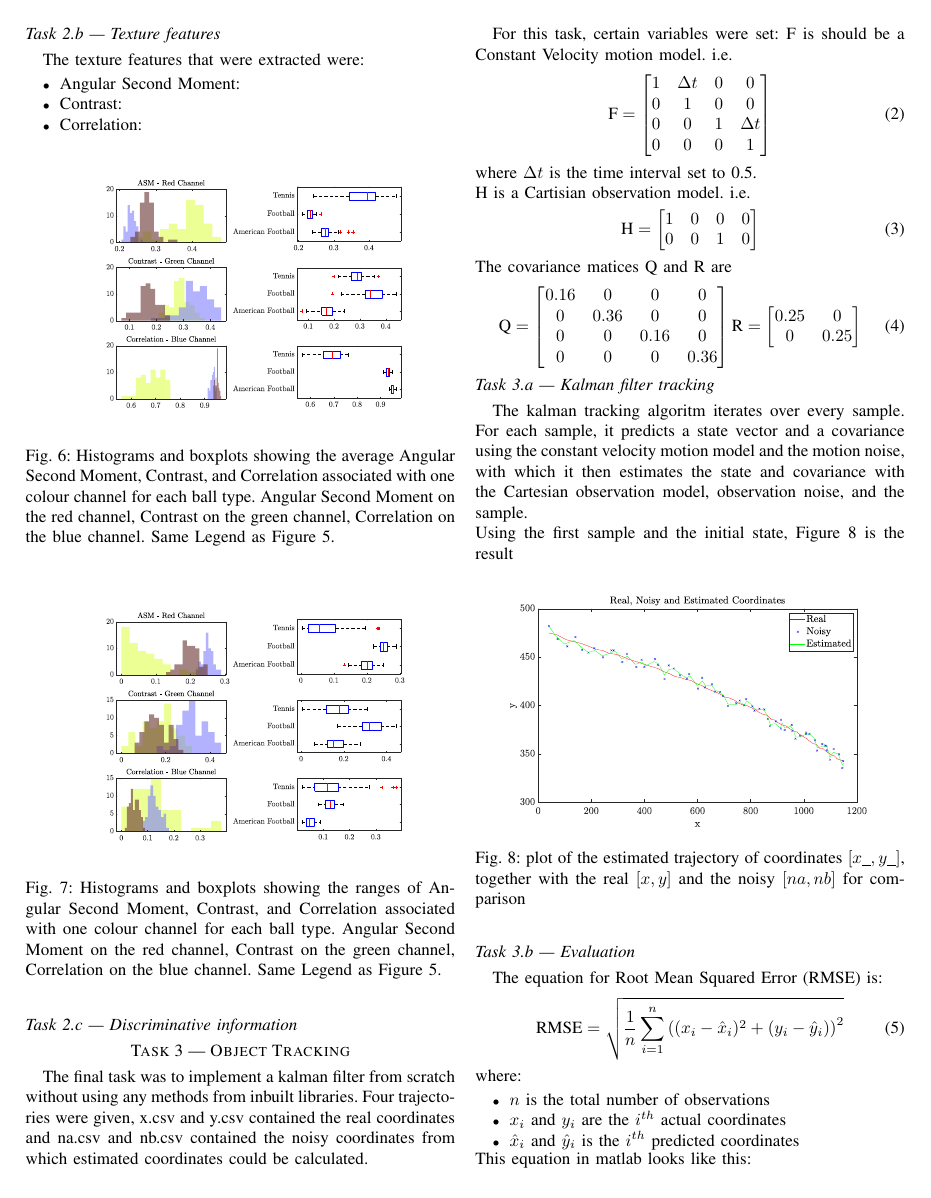
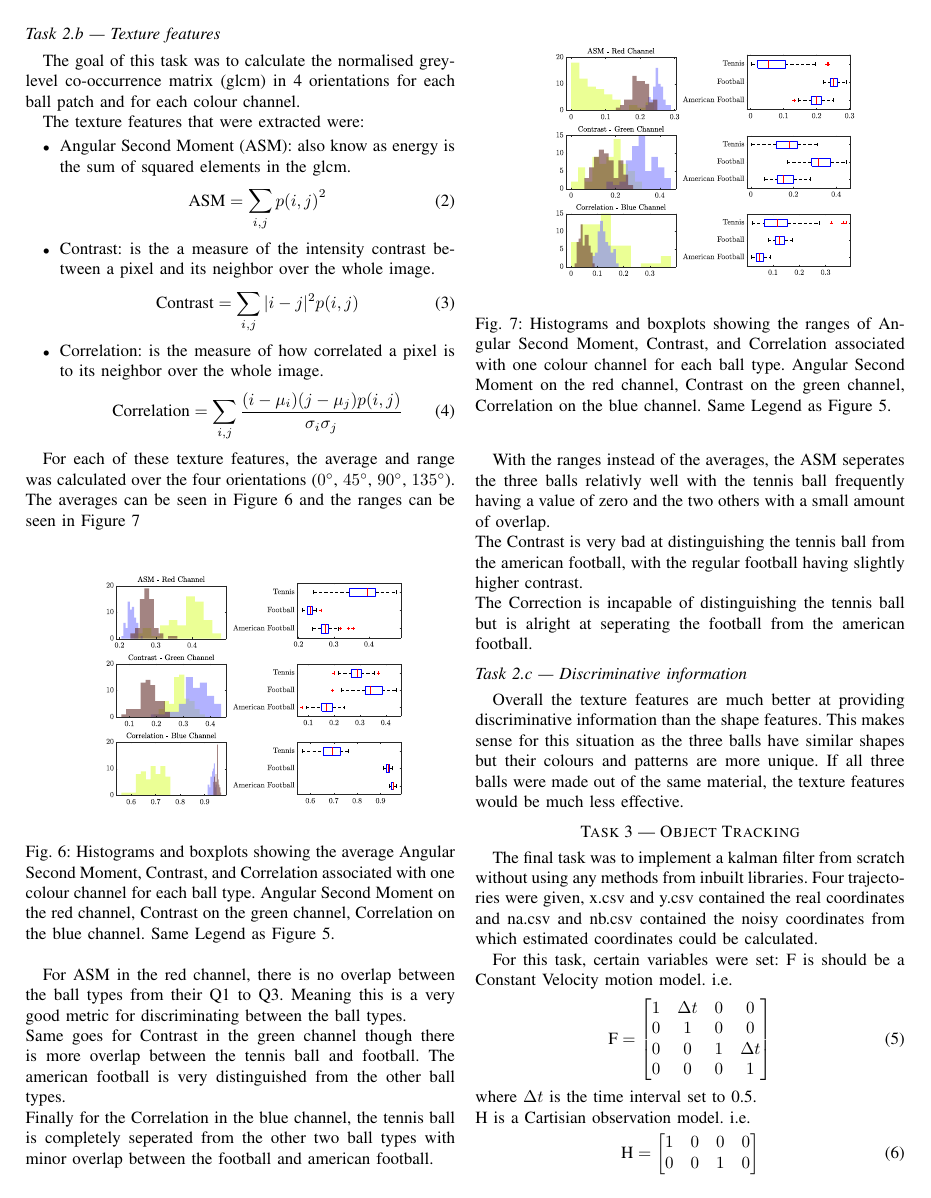
Before and after one commit to gdtdavies/Cmp_Vision_Lincoln, a LaTeX paper (report/main.tex): page 3 of 5. Compiled offline with pdfLaTeX; a missing font is replaced by an installed copy or a similar font; a LaTeX package or settings file that is missing is left out.

Commit message:
report complete

```diff
--- a/report/main.tex
+++ b/report/main.tex
@@ -7,6 +7,7 @@
 \usepackage[dvipsnames]{xcolor}
 \usepackage{caption}
 \usepackage{matlab-prettifier}
+\usepackage{siunitx}
 \def\BibTeX{{\rm B\kern-.05em{\sc i\kern-.025em b}\kern-.08em
     T\kern-.1667em\lower.7ex\hbox{E}\kern-.125emX}}
 
@@ -188,14 +190,28 @@
         %the first three features proposed by Haralick et al. (Angular Second Moment, Contrast, Correlation), and produce
         %per-patch features by calculating the feature average and range across the 4 orientations. Select one feature from
         %each of the colour channels and plot the distribution per ball type.
+        The goal of this task was to calculate the normalised grey-level co-occurrence matrix (glcm) in 4 orientations for each ball patch
+        and for each colour channel.
 
         The texture features that were extracted were:
         \begin{itemize}
-            \item Angular Second Moment:
-            \item Contrast:
-            \item Correlation:
+            \item Angular Second Moment (ASM): also know as energy is the sum of squared elements in the glcm.\@
+                \begin{equation}
+                    \text{ASM} = \sum_{i,j} {p(i,j)}^2
+                \end{equation}
+            \item Contrast: is the a measure of the intensity contrast between a pixel and its neighbor over the whole image.
+                \begin{equation}
+                    \text{Contrast} = \sum_{i,j} |i-j|^2 p(i,j)
+                \end{equation}
+            \item Correlation: is the measure of how correlated a pixel is to its neighbor over the whole image.
+                \begin{equation}
+                    \text{Correlation} = \sum_{i,j} \frac{(i-\mu_i)(j-\mu_j)p(i,j)}{\sigma_i \sigma_j}
+                \end{equation}
         \end{itemize}
 
+        For each of these texture features, the average and range was calculated over the four orientations
+        (\ang{0}, \ang{45}, \ang{90}, \ang{135}).\\
+        The averages can be seen in Figure~\ref{fig:tex_feats_avgs} and the ranges can be seen in Figure~\ref{fig:tex_feats_ranges}
 
         \begin{figure}[htbp]
             \centering
@@ -208,6 +224,13 @@
             }
         \end{figure}
 
+        For ASM in the red channel, there is no overlap between the ball types from their Q1 to Q3. Meaning this is a very good metric for
+        discriminating between the ball types.\\
+        Same goes for Contrast in the green channel though there is more overlap between the tennis ball and football. The american football
+        is very distinguished from the other ball types.\\
+        Finally for the Correlation in the blue channel, the tennis ball is completely seperated from the other two ball types with minor
+        overlap between the football and american football.
+
         \begin{figure}[htbp]
             \centering
             \includegraphics[width=\columnwidth]{figures/ranges.pdf}
@@ -218,6 +241,12 @@
             }
         \end{figure}
 
+        With the ranges instead of the averages, the ASM seperates the three balls relativly well with the tennis ball frequently having a value
+        of zero and the two others with a small amount of overlap.\\
+        The Contrast is very bad at distinguishing the tennis ball from the american football, with the regular football having slightly higher
+        contrast.\\
+        The Correction is incapable of distinguishing the tennis ball but is alright at seperating the football from the american football.
+
 
     \subsection*{Task 2.c | Discriminative information}
         %Based on your visualisations in part a) and b), discuss which features appear to be best at differentiating between
@@ -225,6 +254,9 @@
         %easiest/hardest to distinguish, based on the calculated features? Which other features or types of features would you
         %suggest for the task of differentiating between the different ball types and why?
         %Analyse and discuss your findings in the report.
+        Overall the texture features are much better at providing discriminative information than the shape features. This makes sense
+        for this situation as the three balls have similar shapes but their colours and patterns are more unique. If all three balls
+        were made out of the same material, the texture features would be much less effective.
 
 
 
```
Also changed, not shown: report/figures/DS_bar_graph.pdf, report/figures/best.pdf, report/figures/worst.pdf, report/main.pdf, report/main.tex (19 more changed lines).
